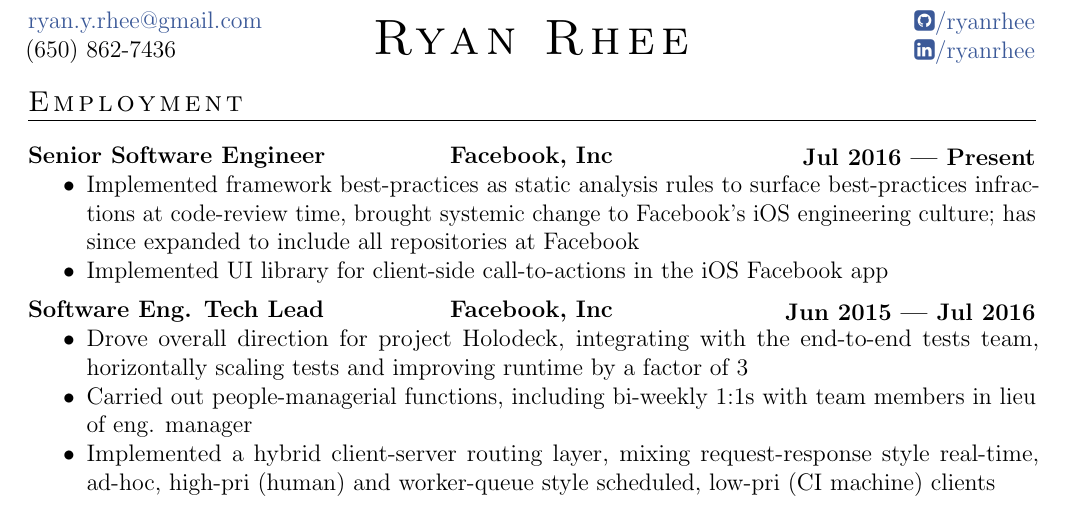
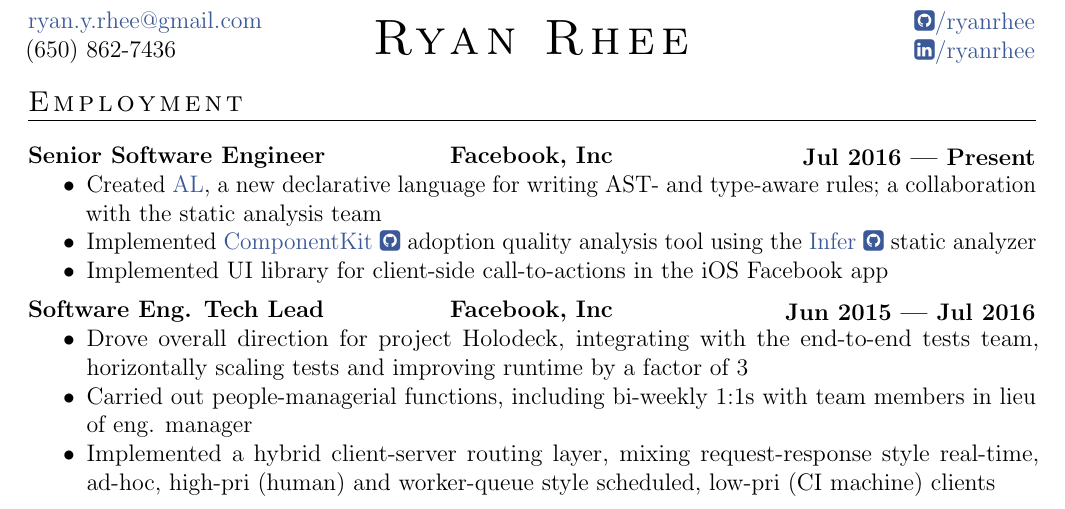
Before and after one commit to ryanrhee/resume, a LaTeX document (tex/main.tex): part of the page, cut so that both start at the same text. Compiled offline with pdfLaTeX.

Commit message:
[content] Add AL

```diff
--- a/tex/main.tex
+++ b/tex/main.tex
@@ -133,10 +133,14 @@
 {Senior Software Engineer}
 {Facebook, Inc}
 {Jul 2016}{Present}
-  \item Implemented framework best-practices as static analysis rules to
-    surface best-practices infractions at code-review time, brought systemic
-    change to Facebook's iOS engineering culture; has since expanded to include
-    all repositories at Facebook
+  \item Created
+    % https://code.facebook.com/posts/277643589367408/
+    % al-a-new-declarative-language-for-detecting-bugs-with-infer/
+    \href{https://goo.gl/5fU5HH}{AL}, a new declarative language
+    for writing AST- and type-aware rules; a collaboration with the
+    static analysis team
+  \item Implemented \GitHubRepo{facebook}{ComponentKit} adoption quality
+    analysis tool using the \GitHubRepo{facebook}{Infer} static analyzer
   \item Implemented UI library for client-side call-to-actions in the iOS
     Facebook app
 \end{Role}
```
